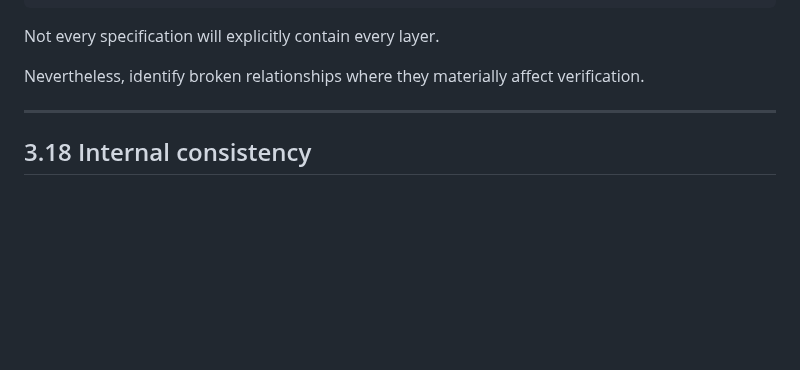
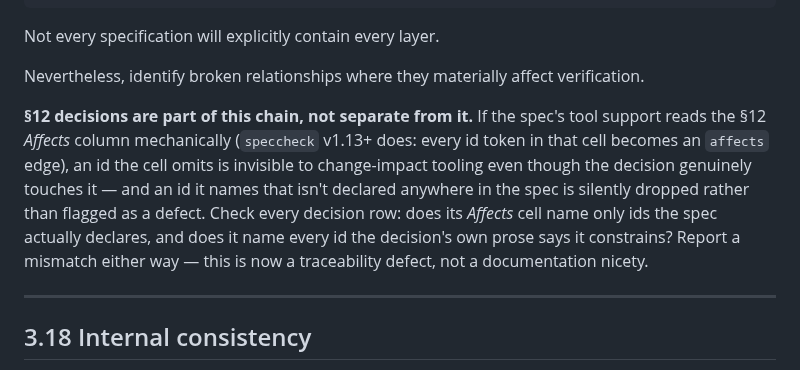
Before and after one commit to rioffe/speccheck, a Markdown page: skills/spec-review/SKILL.md, the part around the change. Drawn GitHub-style; blank space fills up the shorter version.

```diff
--- a/skills/spec-review/SKILL.md
+++ b/skills/spec-review/SKILL.md
@@ -498,6 +498,15 @@ Evidence
 Not every specification will explicitly contain every layer.
 
 Nevertheless, identify broken relationships where they materially affect verification.
+
+**§12 decisions are part of this chain, not separate from it.** If the spec's tool support reads
+the §12 *Affects* column mechanically (`speccheck` v1.13+ does: every id token in that cell
+becomes an `affects` edge), an id the cell omits is invisible to change-impact tooling even though
+the decision genuinely touches it — and an id it names that isn't declared anywhere in the spec
+is silently dropped rather than flagged as a defect. Check every decision row: does its *Affects*
+cell name only ids the spec actually declares, and does it name every id the decision's own prose
+says it constrains? Report a mismatch either way — this is now a traceability defect, not a
+documentation nicety.
 
 ---
 
```
Also changed, not shown: skills/spec-plan/SKILL.md (+15 -1 lines), skills/spec-writing/SKILL.md (+10 -0 lines).
